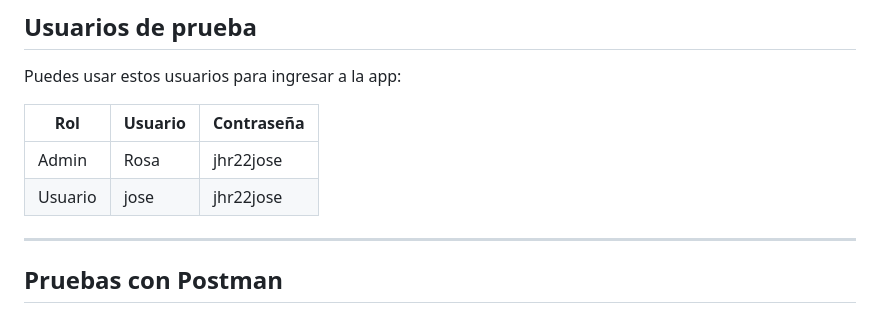
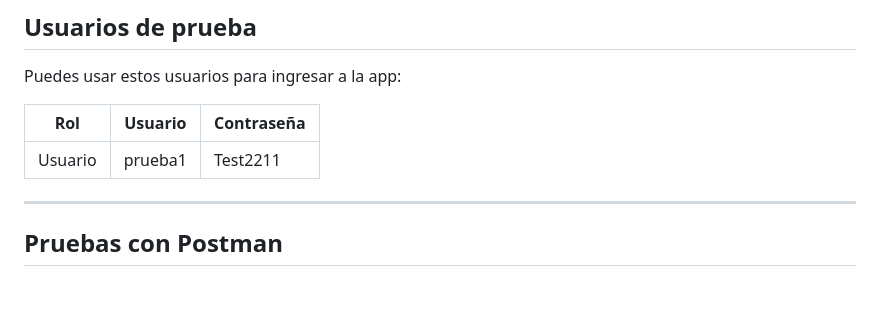
Before and after one commit to victor-j10/biblioteca-django, a Markdown page: README.md, the part around the change. Rendered like a GitHub page; blank space fills up the shorter version.

```diff
--- a/README.md
+++ b/README.md
@@ -73,8 +73,7 @@ Puedes usar estos usuarios para ingresar a la app:
 
 | Rol        | Usuario   | Contraseña   |
 |------------|-----------|--------------|
-| Admin      | Rosa      | jhr22jose    |
-| Usuario    | jose      | jhr22jose    |
+| Usuario    | prueba1   | Test2211     |
 
 ---
 ## Pruebas con Postman
```
